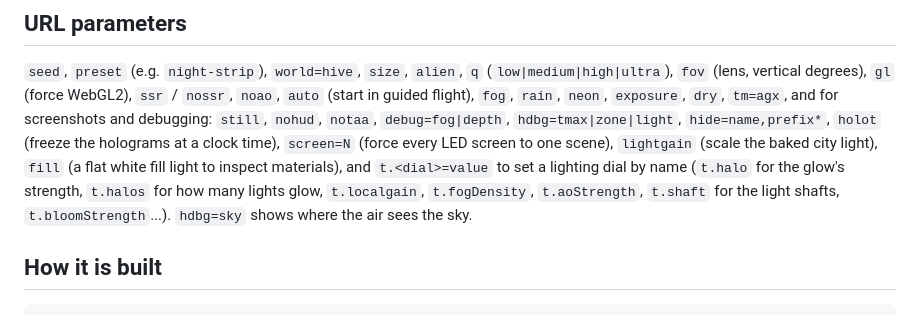
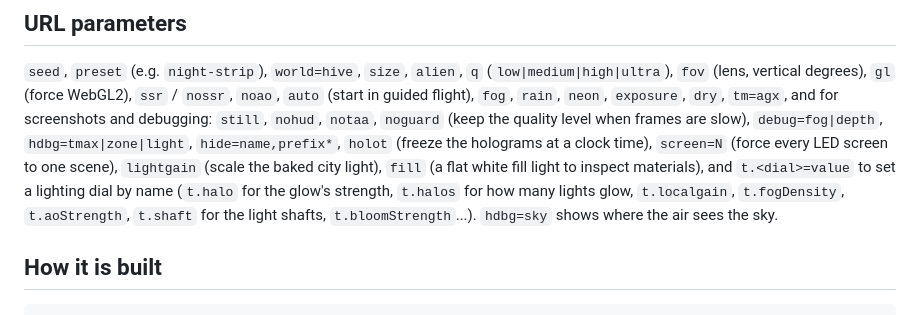
Before and after one commit to daveshap/Cyberpunk_PCG, a Markdown page: README.md, the part around the change. GitHub-like rendering.

Commit message:
Shapes and scale: notes on quality changes and ?noguard
Co-Authored-By: Claude Opus 5.5 <noreply@anthropic.com>
Claude-Session: https://claude.ai/code/session_01EAAiahAkpg2rzYBgAmQ38A

```diff
--- a/README.md
+++ b/README.md
@@ -266,11 +266,12 @@ Walled city, Corporate, Rust belt, Gilded coast. The other presets keep the curr
 
 `seed`, `preset` (e.g. `night-strip`), `world=hive`, `size`, `alien`, `q` (`low|medium|high|ultra`), `fov` (lens, vertical degrees), `gl` (force WebGL2),
 `ssr` / `nossr`, `noao`, `auto` (start in guided flight), `fog`, `rain`, `neon`, `exposure`, `dry`, `tm=agx`, and for
-screenshots and debugging: `still`, `nohud`, `notaa`, `debug=fog|depth`, `hdbg=tmax|zone|light`,
-`hide=name,prefix*`, `holot` (freeze the holograms at a clock time), `screen=N` (force every LED screen to one
-scene), `lightgain` (scale the baked city light), `fill` (a flat white fill light to inspect materials), and
-`t.<dial>=value` to set a lighting dial by name (`t.halo` for the glow's strength, `t.halos` for how many lights
-glow, `t.localgain`, `t.fogDensity`, `t.aoStrength`, `t.shaft` for the light shafts, `t.bloomStrength`...).
+screenshots and debugging: `still`, `nohud`, `notaa`, `noguard` (keep the quality level when frames are slow),
+`debug=fog|depth`, `hdbg=tmax|zone|light`, `hide=name,prefix*`, `holot` (freeze the holograms at a clock time),
+`screen=N` (force every LED screen to one scene), `lightgain` (scale the baked city light), `fill` (a flat white
+fill light to inspect materials), and `t.<dial>=value` to set a lighting dial by name (`t.halo` for the glow's
+strength, `t.halos` for how many lights glow, `t.localgain`, `t.fogDensity`, `t.aoStrength`, `t.shaft` for the
+light shafts, `t.bloomStrength`...).
 `hdbg=sky` shows where the air sees the sky.
 
 ## How it is built
```
Also changed, not shown: AGENTS.md (+6 -1 lines).
